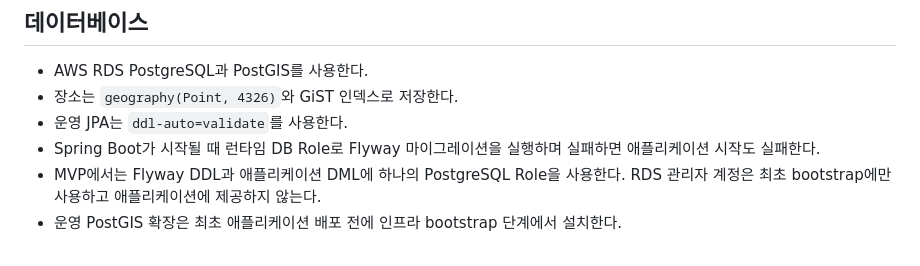
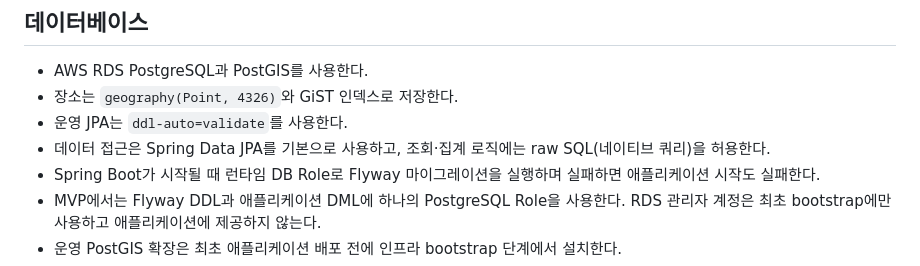
Before and after one commit to Buyeo-On/buyeo-on-be, a Markdown page: docs/architecture.md, the part around the change. Drawn GitHub-style.

```diff
--- a/docs/architecture.md
+++ b/docs/architecture.md
@@ -66,6 +66,7 @@ iOS Flutter
 - AWS RDS PostgreSQL과 PostGIS를 사용한다.
 - 장소는 `geography(Point, 4326)`와 GiST 인덱스로 저장한다.
 - 운영 JPA는 `ddl-auto=validate`를 사용한다.
+- 데이터 접근은 Spring Data JPA를 기본으로 사용하고, 조회·집계 로직에는 raw SQL(네이티브 쿼리)을 허용한다.
 - Spring Boot가 시작될 때 런타임 DB Role로 Flyway 마이그레이션을 실행하며 실패하면 애플리케이션 시작도 실패한다.
 - MVP에서는 Flyway DDL과 애플리케이션 DML에 하나의 PostgreSQL Role을 사용한다. RDS 관리자 계정은 최초 bootstrap에만 사용하고 애플리케이션에 제공하지 않는다.
 - 운영 PostGIS 확장은 최초 애플리케이션 배포 전에 인프라 bootstrap 단계에서 설치한다.
```
Also changed, not shown: 1 other file.
